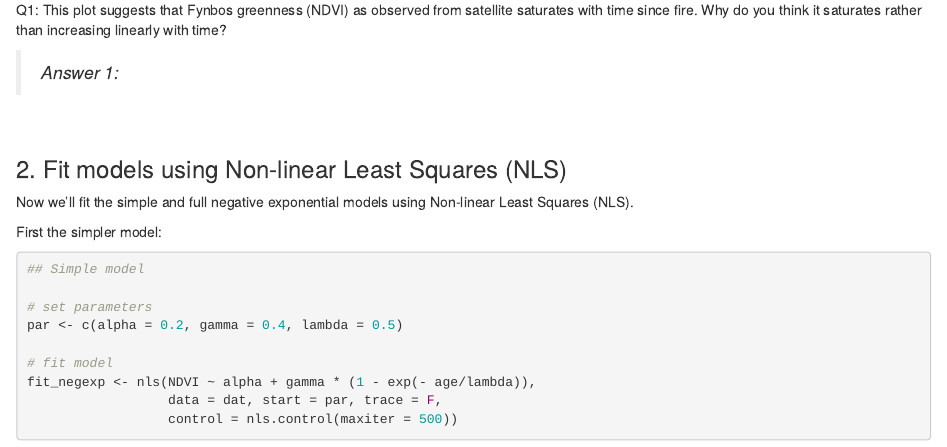
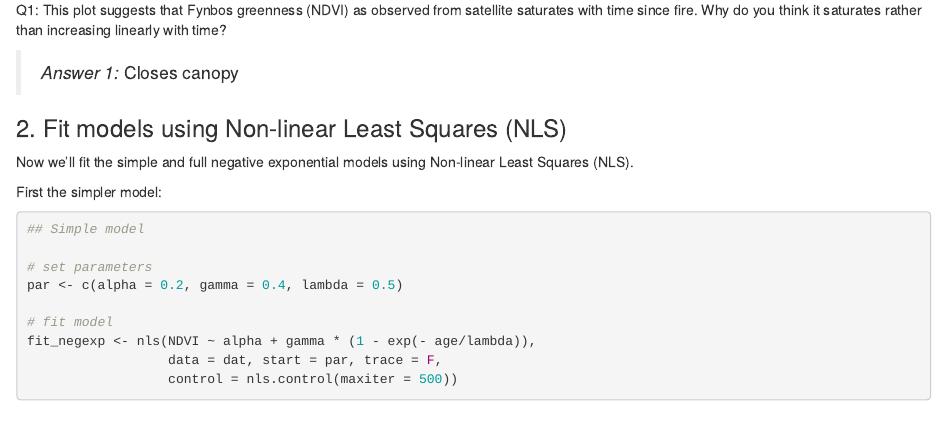
Before and after one commit to agw-uct/BIO3019S_ndvi, an R Markdown document (04_Master.Rmd): the page in a window 1100 px wide, from 650 px down. Rendered offline with R 4.5, knitr and Pandoc, with nearby package versions; some code elsewhere in the file could not run offline.

Commit message:
one answer

```diff
--- a/04_Master.Rmd
+++ b/04_Master.Rmd
@@ -33,7 +33,7 @@ plot.NDVI(dat)
 Q1: This plot suggests that Fynbos greenness (NDVI) as observed from satellite saturates with time since fire. Why do you think it saturates rather than increasing linearly with time?
 
 >*Answer 1:*
-
+Closes canopy
 <br>
 
 ### 2. Fit models using Non-linear Least Squares (NLS)
```
Also changed, not shown: 04_Master.html (added), 1 other file.
